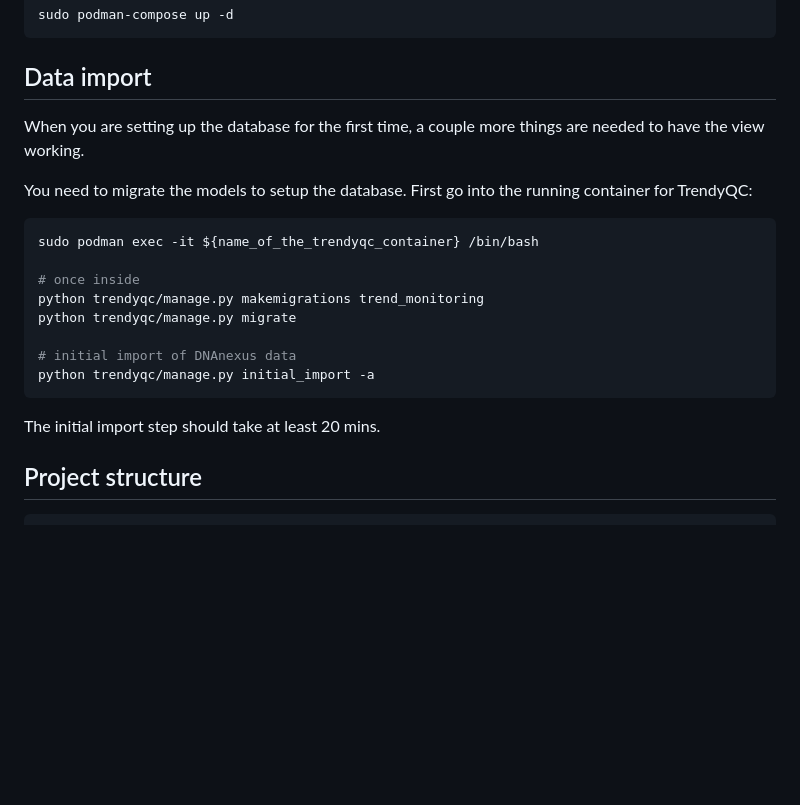
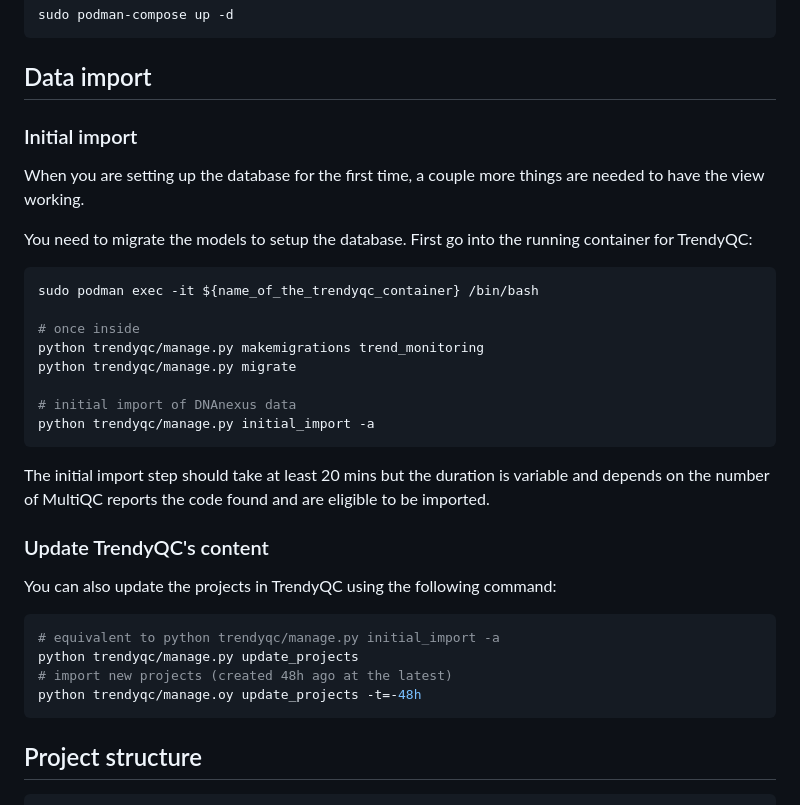
Before and after one commit to eastgenomics/trendyQC, a Markdown page: README.md, the part around the change. Rendered like a GitHub page; blank space fills up the shorter version.

Commit message:
documentation on update projects

````diff
--- a/README.md
+++ b/README.md
@@ -70,6 +70,8 @@ sudo podman-compose up -d
 
 ## Data import
 
+### Initial import
+
 When you are setting up the database for the first time, a couple more things are needed to have the view working.
 
 You need to migrate the models to setup the database. First go into the running container for TrendyQC:
@@ -85,7 +87,18 @@ python trendyqc/manage.py migrate
 python trendyqc/manage.py initial_import -a
 ```
 
-The initial import step should take at least 20 mins.
+The initial import step should take at least 20 mins but the duration is variable and depends on the number of MultiQC reports the code found and are eligible to be imported.
+
+### Update TrendyQC's content
+
+You can also update the projects in TrendyQC using the following command:
+
+```bash
+# equivalent to python trendyqc/manage.py initial_import -a
+python trendyqc/manage.py update_projects
+# import new projects (created 48h ago at the latest)
+python trendyqc/manage.oy update_projects -t=-48h
+```
 
 ## Project structure
 
````
